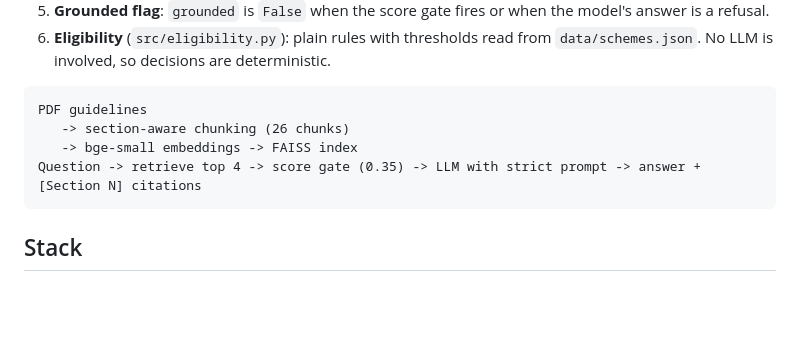
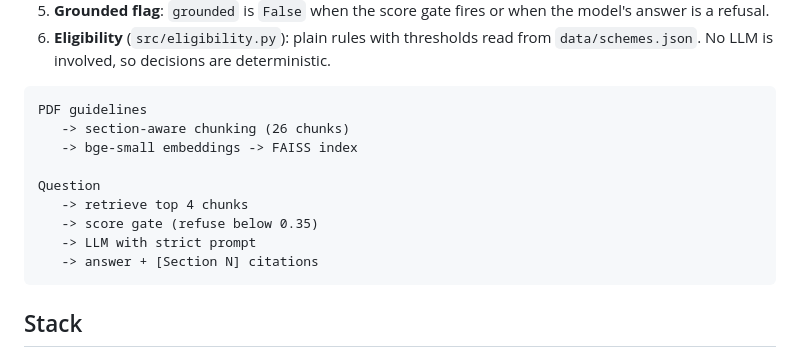
Before and after one commit to Shivendra-Mishra04/govt-scheme-assistant, a Markdown page: README.md, the part around the change. Drawn GitHub-style; blank space fills up the shorter version.

Commit message:
Tidy architecture diagram in README

````diff
--- a/README.md
+++ b/README.md
@@ -15,7 +15,12 @@ A retrieval-augmented question-answering assistant for the **PM-USP CSSS scholar
 PDF guidelines
    -> section-aware chunking (26 chunks)
    -> bge-small embeddings -> FAISS index
-Question -> retrieve top 4 -> score gate (0.35) -> LLM with strict prompt -> answer + [Section N] citations
+
+Question
+   -> retrieve top 4 chunks
+   -> score gate (refuse below 0.35)
+   -> LLM with strict prompt
+   -> answer + [Section N] citations
 ```
 
 ## Stack
````
